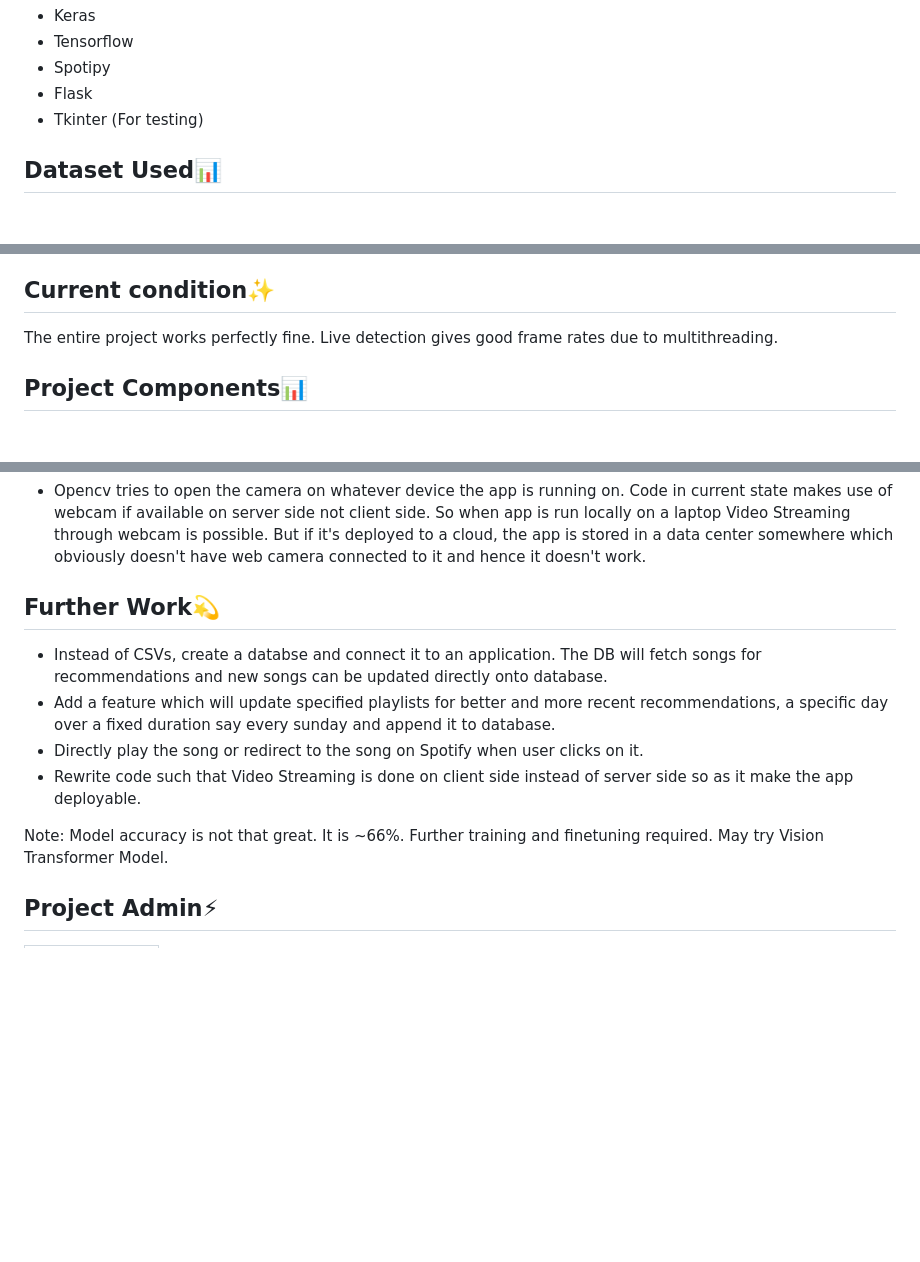
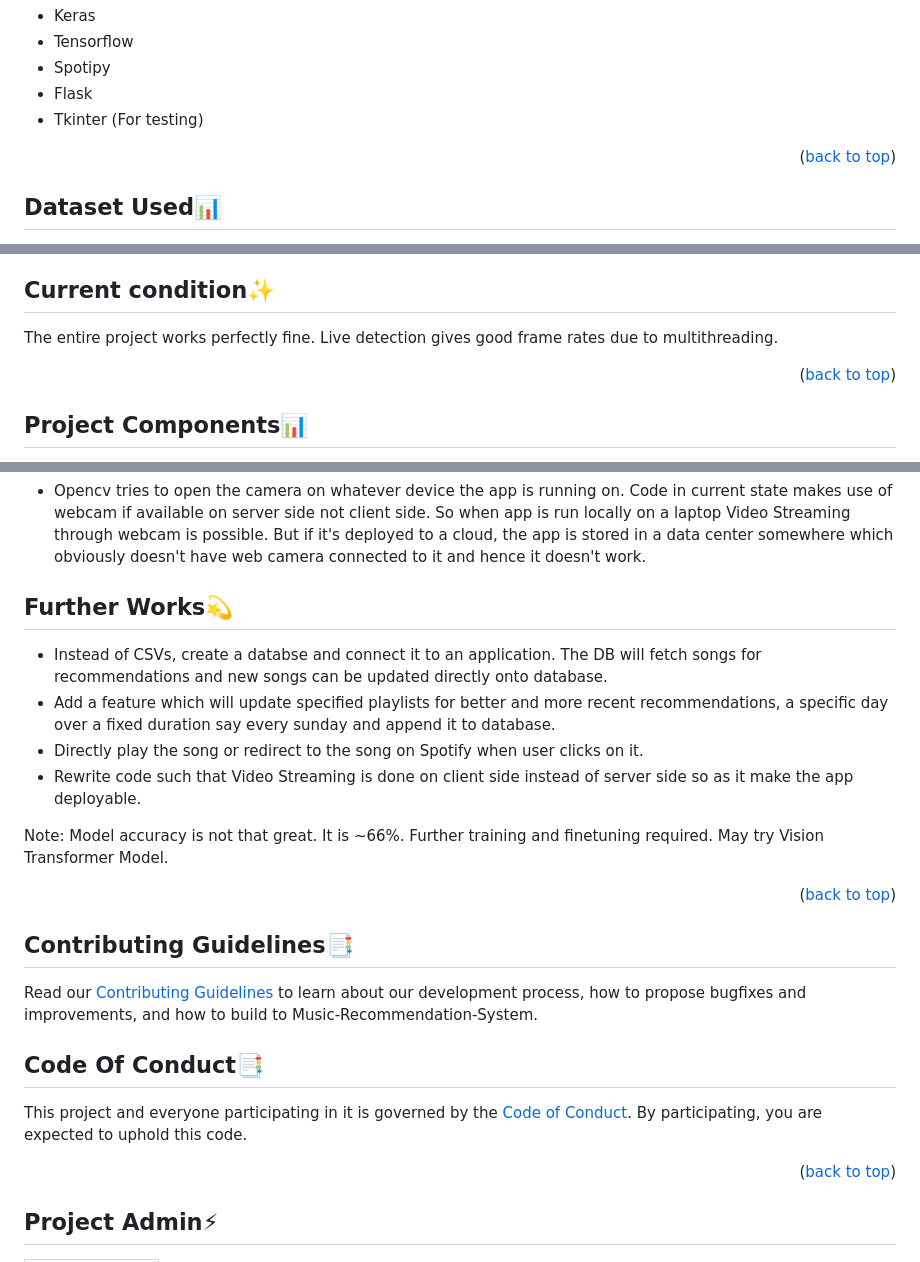
Before and after one commit to Rakesh9100/Music-Recommendation-System, a Markdown page: README.md, 3 parts joined by grey strips. Drawn GitHub-style; blank space fills up the shorter version.

```diff
--- a/README.md
+++ b/README.md
@@ -32,6 +40,8 @@ A Music Recommendation System Project using Flask web app that recommends music
 - Spotipy
 - Flask
 - Tkinter (For testing)
+
+<p align="right">(<a href="#top">back to top</a>)</p>
 
 <!-- --------------------------------------------------------------------------------------------------------------------------------------------------------- -->
 
@@ -91,6 +136,7 @@ Note:- Tried Implementing various other models like VGG16 but accuracy was far t
 <h2>Current condition✨</h2>
 
 The entire project works perfectly fine. Live detection gives good frame rates due to multithreading.
+<p align="right">(<a href="#top">back to top</a>)</p>
 
 <!-- --------------------------------------------------------------------------------------------------------------------------------------------------------- -->
 
@@ -113,7 +159,7 @@ The app in current state can't be deployed on web as:
 
 <!-- --------------------------------------------------------------------------------------------------------------------------------------------------------- -->
 
-<h2>Further Work💫</h2>
+<h2>Further Works💫</h2>
 
 - Instead of CSVs, create a databse and connect it to an application. The DB will fetch songs for recommendations and new songs can be updated directly onto database.
 - Add a feature which will update specified playlists for better and more recent recommendations, a specific day over a fixed duration say every sunday and append it to database.
@@ -121,6 +167,20 @@ The app in current state can't be deployed on web as:
 - Rewrite code such that Video Streaming is done on client side instead of server side so as it make the app deployable.
 
 Note: Model accuracy is not that great. It is ~66%. Further training and finetuning required. May try Vision Transformer Model.
+<p align="right">(<a href="#top">back to top</a>)</p>
+
+<!-- --------------------------------------------------------------------------------------------------------------------------------------------------------- -->
+
+<h2>Contributing Guidelines📑</h2>
+
+Read our [Contributing Guidelines](https://github.com/Rakesh9100/Music-Recommendation-System/blob/main/.github/CONTRIBUTING_GUIDELINES.md) to learn about our development process, how to propose bugfixes and improvements, and how to build to Music-Recommendation-System.
+
+<!-- --------------------------------------------------------------------------------------------------------------------------------------------------------- -->
+
+<h2>Code Of Conduct📑</h2>
+
+This project and everyone participating in it is governed by the [Code of Conduct](https://github.com/Rakesh9100/Music-Recommendation-System/blob/main/.github/CODE_OF_CONDUCT.md). By participating, you are expected to uphold this code.
+<p align="right">(<a href="#top">back to top</a>)</p>
 
 <!-- --------------------------------------------------------------------------------------------------------------------------------------------------------- -->
 
```
Also changed, not shown: other parts of README.md (+46 -2 lines).
